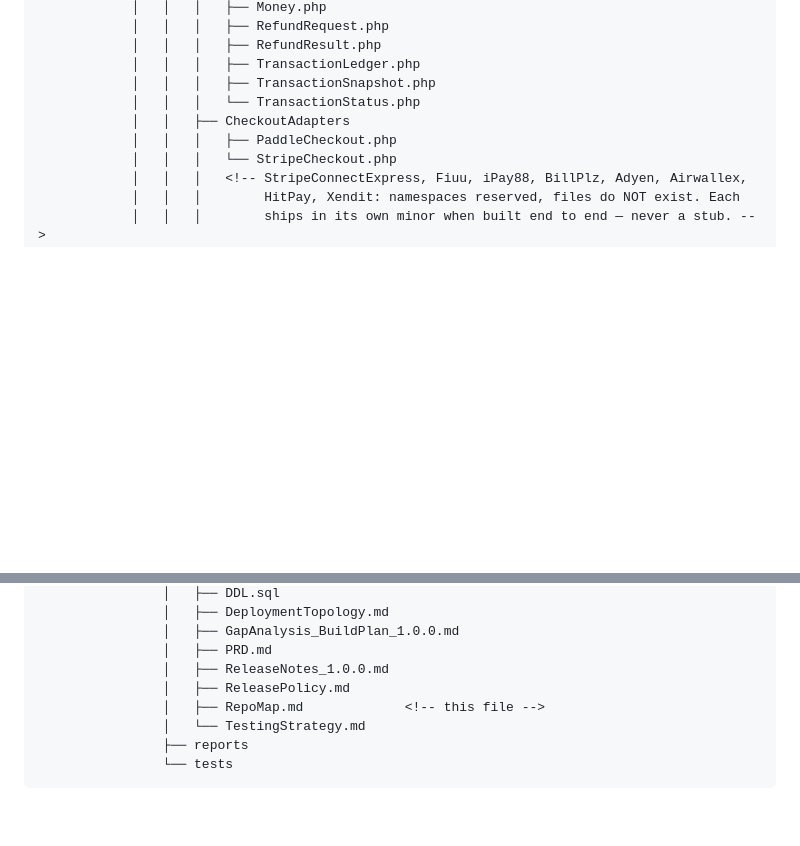
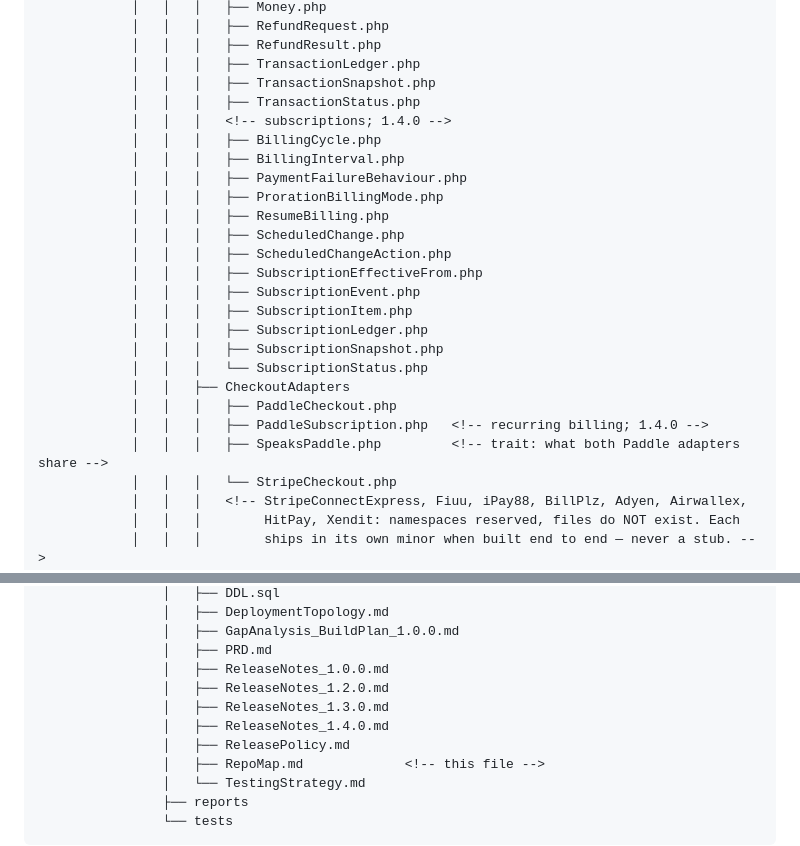
Before and after one commit to gaiaco-io/monad-skeleton, a Markdown page: resources/docs/RepoMap.md, 2 parts joined by grey strips. Drawn GitHub-style; blank space fills up the shorter version.

```diff
--- a/resources/docs/RepoMap.md
+++ b/resources/docs/RepoMap.md
@@ -129,9 +129,25 @@ Never modified by application developers.
             │   │   │   ├── RefundResult.php
             │   │   │   ├── TransactionLedger.php
             │   │   │   ├── TransactionSnapshot.php
-            │   │   │   └── TransactionStatus.php
+            │   │   │   ├── TransactionStatus.php
+            │   │   │   <!-- subscriptions; 1.4.0 -->
+            │   │   │   ├── BillingCycle.php
+            │   │   │   ├── BillingInterval.php
+            │   │   │   ├── PaymentFailureBehaviour.php
+            │   │   │   ├── ProrationBillingMode.php
+            │   │   │   ├── ResumeBilling.php
+            │   │   │   ├── ScheduledChange.php
+            │   │   │   ├── ScheduledChangeAction.php
+            │   │   │   ├── SubscriptionEffectiveFrom.php
+            │   │   │   ├── SubscriptionEvent.php
+            │   │   │   ├── SubscriptionItem.php
+            │   │   │   ├── SubscriptionLedger.php
+            │   │   │   ├── SubscriptionSnapshot.php
+            │   │   │   └── SubscriptionStatus.php
             │   │   ├── CheckoutAdapters
             │   │   │   ├── PaddleCheckout.php
+            │   │   │   ├── PaddleSubscription.php   <!-- recurring billing; 1.4.0 -->
+            │   │   │   ├── SpeaksPaddle.php         <!-- trait: what both Paddle adapters share -->
             │   │   │   └── StripeCheckout.php
             │   │   │   <!-- StripeConnectExpress, Fiuu, iPay88, BillPlz, Adyen, Airwallex,
             │   │   │        HitPay, Xendit: namespaces reserved, files do NOT exist. Each
@@ -183,6 +199,9 @@ Never modified by application developers.
                 │   ├── GapAnalysis_BuildPlan_1.0.0.md
                 │   ├── PRD.md
                 │   ├── ReleaseNotes_1.0.0.md
+                │   ├── ReleaseNotes_1.2.0.md
+                │   ├── ReleaseNotes_1.3.0.md
+                │   ├── ReleaseNotes_1.4.0.md
                 │   ├── ReleasePolicy.md
                 │   ├── RepoMap.md             <!-- this file -->
                 │   └── TestingStrategy.md
```
Also changed, not shown: resources/docs/CrossRepoContracts.md (+14 -7 lines).
